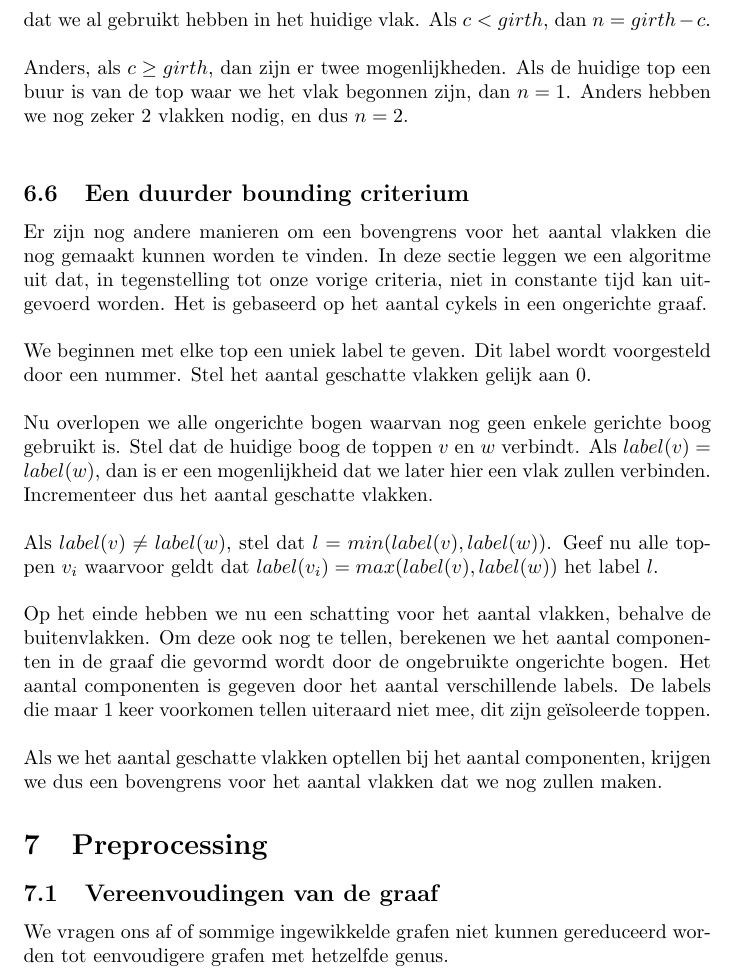
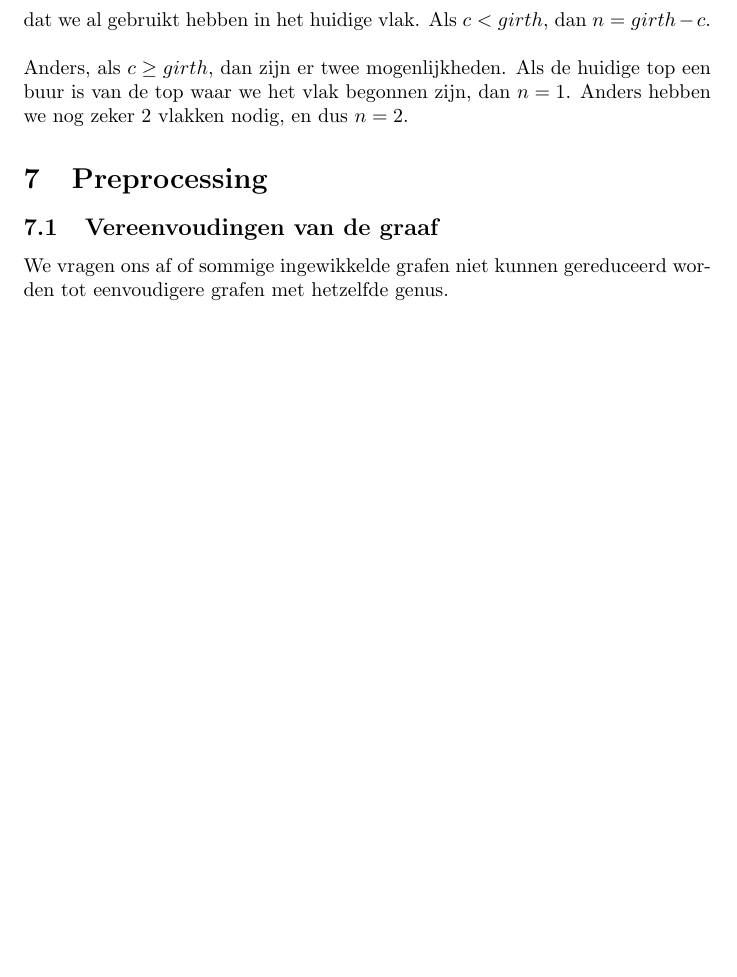
Before and after one commit to jaspervdj/Genus, a LaTeX document (extra/verslag.tex): part of page 12 of 19, cut so that both start at the same text, the shorter picture padded with empty space. Compiled offline with pdfLaTeX.

Commit message:
Removed getEstimate from report.

```diff
--- a/extra/verslag.tex
+++ b/extra/verslag.tex
@@ -452,39 +452,6 @@ $n = girth - c$.
 Anders, als $c \geq girth$, dan zijn er twee mogenlijkheden. Als de huidige top
 een buur is van de top waar we het vlak begonnen zijn, dan $n = 1$. Anders
 hebben we nog zeker 2 vlakken nodig, en dus $n = 2$.
-\newline
-
-\subsection{Een duurder bounding criterium}
-Er zijn nog andere manieren om een bovengrens voor het aantal vlakken die nog
-gemaakt kunnen worden te vinden. In deze sectie leggen we een algoritme uit dat,
-in tegenstelling tot onze vorige criteria, niet in constante tijd kan uitgevoerd
-worden. Het is gebaseerd op het aantal cykels in een ongerichte graaf.
-\newline
-
-We beginnen met elke top een uniek label te geven. Dit label wordt voorgesteld
-door een nummer. Stel het aantal geschatte vlakken gelijk aan 0.
-\newline
-
-Nu overlopen we alle ongerichte bogen waarvan nog geen enkele gerichte boog
-gebruikt is.  Stel dat de huidige boog de toppen $v$ en $w$ verbindt. Als
-$label(v) = label(w)$, dan is er een mogenlijkheid dat we later hier een vlak
-zullen verbinden. Incrementeer dus het aantal geschatte vlakken.
-\newline
-
-Als $label(v) \neq label(w)$, stel dat $l = min(label(v), label(w))$. Geef nu
-alle toppen $v_i$ waarvoor geldt dat $label(v_i) = max(label(v), label(w))$ het
-label $l$.
-\newline
-
-Op het einde hebben we nu een schatting voor het aantal vlakken, behalve de
-buitenvlakken. Om deze ook nog te tellen, berekenen we het aantal componenten
-in de graaf die gevormd wordt door de ongebruikte ongerichte bogen. Het aantal
-componenten is gegeven door het aantal verschillende labels. De labels die maar
-1 keer voorkomen tellen uiteraard niet mee, dit zijn ge\"isoleerde toppen.
-\newline
-
-Als we het aantal geschatte vlakken optellen bij het aantal componenten, krijgen
-we dus een bovengrens voor het aantal vlakken dat we nog zullen maken.
 
 \section{Preprocessing}
 
```
